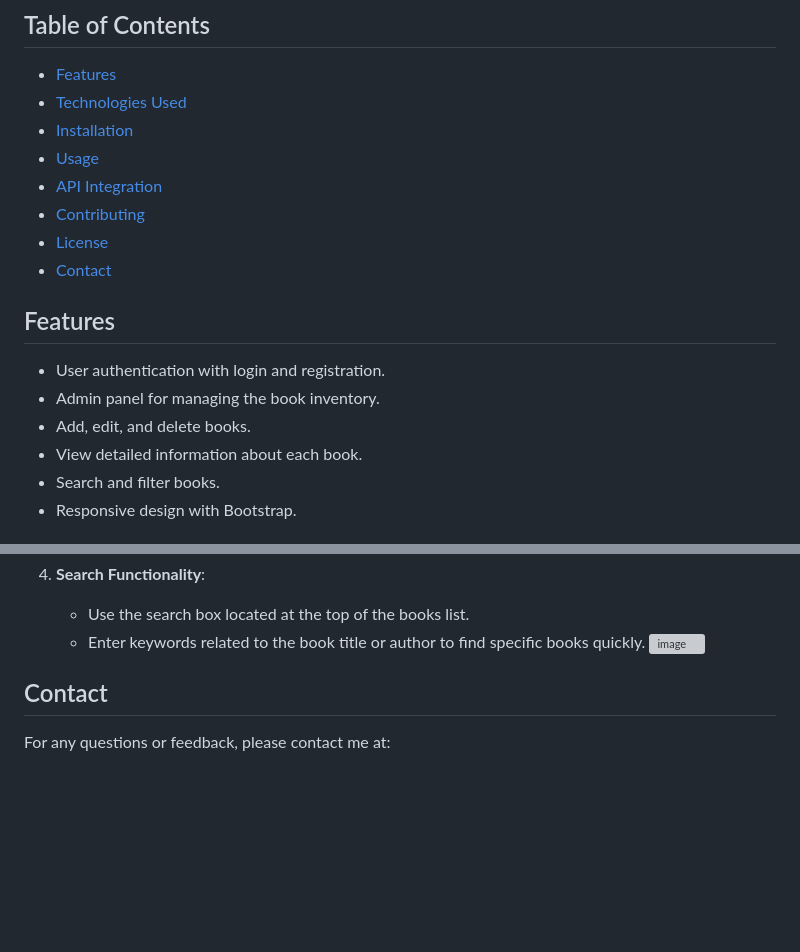
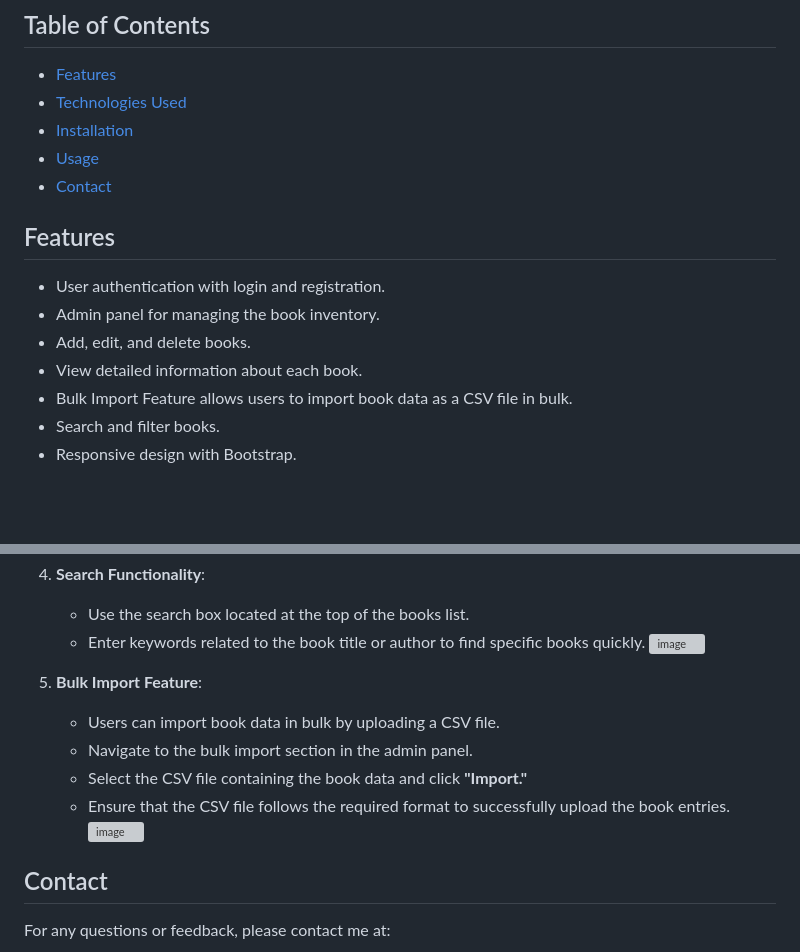
Before and after one commit to jobychacko2001/django-book-inventory, a Markdown page: README.md, 2 parts joined by grey strips. GitHub-like rendering; blank space fills up the shorter version; grey boxes are pictures that could not be loaded.

Commit message:
Update README.md
updated README

```diff
--- a/README.md
+++ b/README.md
@@ -8,9 +8,6 @@ Welcome to the Book Inventory Application! This project helps users manage their
 - [Technologies Used](#technologies-used)
 - [Installation](#installation)
 - [Usage](#usage)
-- [API Integration](#api-integration)
-- [Contributing](#contributing)
-- [License](#license)
 - [Contact](#contact)
 
 ## Features
@@ -19,6 +16,7 @@ Welcome to the Book Inventory Application! This project helps users manage their
 - Admin panel for managing the book inventory.
 - Add, edit, and delete books.
 - View detailed information about each book.
+- Bulk Import Feature allows users to import book data as a CSV file in bulk.
 - Search and filter books.
 - Responsive design with Bootstrap.
 
@@ -102,6 +100,12 @@ After setting up the application, you can use the following features:
    - Enter keywords related to the book title or author to find specific books quickly.
      ![image](https://github.com/user-attachments/assets/407ac7e0-9f00-4d6c-a2a9-a60f8c4539ab)
 
+5. **Bulk Import Feature**:
+   - Users can import book data in bulk by uploading a CSV file.
+   - Navigate to the bulk import section in the admin panel.
+   - Select the CSV file containing the book data and click **"Import."**
+   - Ensure that the CSV file follows the required format to successfully upload the book entries.
+     ![image](https://github.com/user-attachments/assets/b75a1edf-c893-4076-8dc8-974f0da5dc41)
 
 
 ## Contact
```
